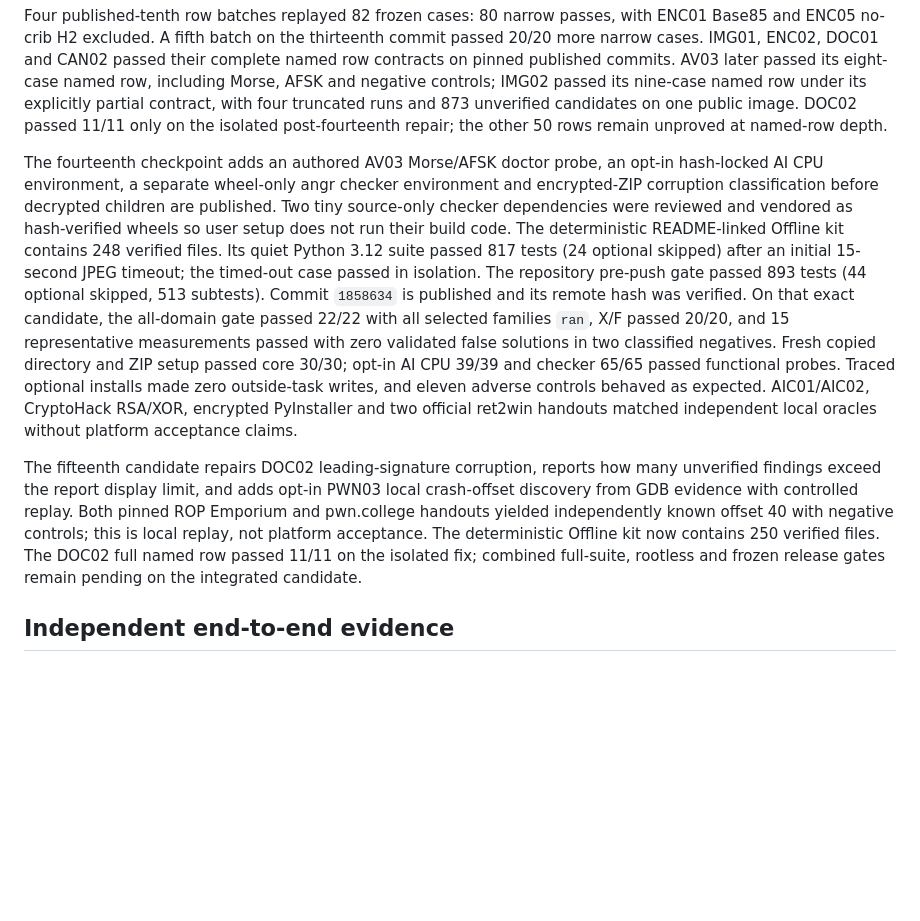
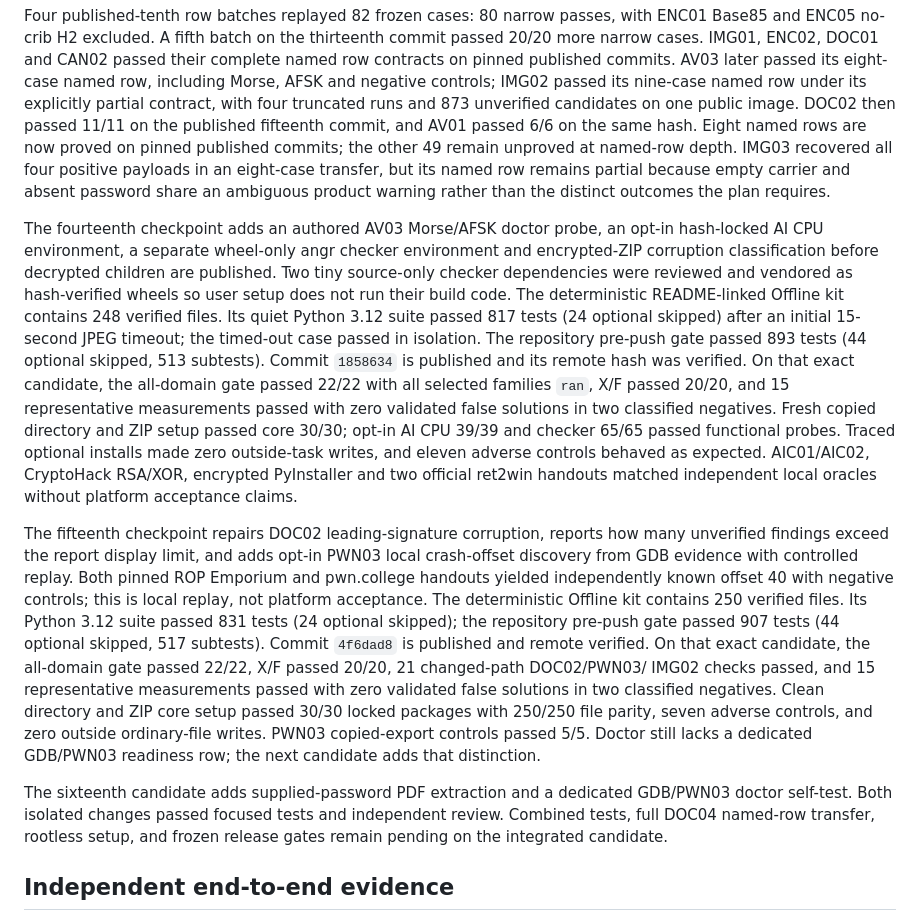
Before and after one commit to Labcoxyzl/manual-ctf-strategies, a Markdown page: research/autosolve-2026-10-26/IMPLEMENTATION_CHECKPOINT.md, the part around the change. Rendered like a GitHub page; blank space fills up the shorter version.

Commit message:
Record fifteenth release and row acceptance

```diff
--- a/research/autosolve-2026-10-26/IMPLEMENTATION_CHECKPOINT.md
+++ b/research/autosolve-2026-10-26/IMPLEMENTATION_CHECKPOINT.md
@@ -158,8 +158,12 @@ CAN02 passed their complete named row contracts on pinned published commits.
 AV03 later passed its eight-case named row, including Morse, AFSK and negative
 controls; IMG02 passed its nine-case named row under its explicitly partial
 contract, with four truncated runs and 873 unverified candidates on one public
-image. DOC02 passed 11/11 only on the isolated post-fourteenth repair; the
-other 50 rows remain unproved at named-row depth.
+image. DOC02 then passed 11/11 on the published fifteenth commit, and AV01
+passed 6/6 on the same hash. Eight named rows are now proved on pinned
+published commits; the other 49 remain unproved at named-row depth. IMG03
+recovered all four positive payloads in an eight-case transfer, but its named
+row remains partial because empty carrier and absent password share an
+ambiguous product warning rather than the distinct outcomes the plan requires.
 
 The fourteenth checkpoint adds an authored AV03 Morse/AFSK doctor probe, an
 opt-in hash-locked AI CPU environment, a separate wheel-only angr checker
@@ -180,14 +184,27 @@ writes, and eleven adverse controls behaved as expected. AIC01/AIC02,
 CryptoHack RSA/XOR, encrypted PyInstaller and two official ret2win handouts
 matched independent local oracles without platform acceptance claims.
 
-The fifteenth candidate repairs DOC02 leading-signature corruption, reports
+The fifteenth checkpoint repairs DOC02 leading-signature corruption, reports
 how many unverified findings exceed the report display limit, and adds opt-in
 PWN03 local crash-offset discovery from GDB evidence with controlled replay.
 Both pinned ROP Emporium and pwn.college handouts yielded independently known
 offset 40 with negative controls; this is local replay, not platform
-acceptance. The deterministic Offline kit now contains 250 verified files.
-The DOC02 full named row passed 11/11 on the isolated fix; combined full-suite,
-rootless and frozen release gates remain pending on the integrated candidate.
+acceptance. The deterministic Offline kit contains 250 verified files. Its
+Python 3.12 suite passed 831 tests (24 optional skipped); the repository
+pre-push gate passed 907 tests (44 optional skipped, 517 subtests). Commit
+`4f6dad8` is published and remote verified. On that exact candidate, the
+all-domain gate passed 22/22, X/F passed 20/20, 21 changed-path DOC02/PWN03/
+IMG02 checks passed, and 15 representative measurements passed with zero
+validated false solutions in two classified negatives. Clean directory and
+ZIP core setup passed 30/30 locked packages with 250/250 file parity, seven
+adverse controls, and zero outside ordinary-file writes. PWN03 copied-export
+controls passed 5/5. Doctor still lacks a dedicated GDB/PWN03 readiness row;
+the next candidate adds that distinction.
+
+The sixteenth candidate adds supplied-password PDF extraction and a dedicated
+GDB/PWN03 doctor self-test. Both isolated changes passed focused tests and
+independent review. Combined tests, full DOC04 named-row transfer, rootless
+setup, and frozen release gates remain pending on the integrated candidate.
 
 ## Independent end-to-end evidence
 
```
